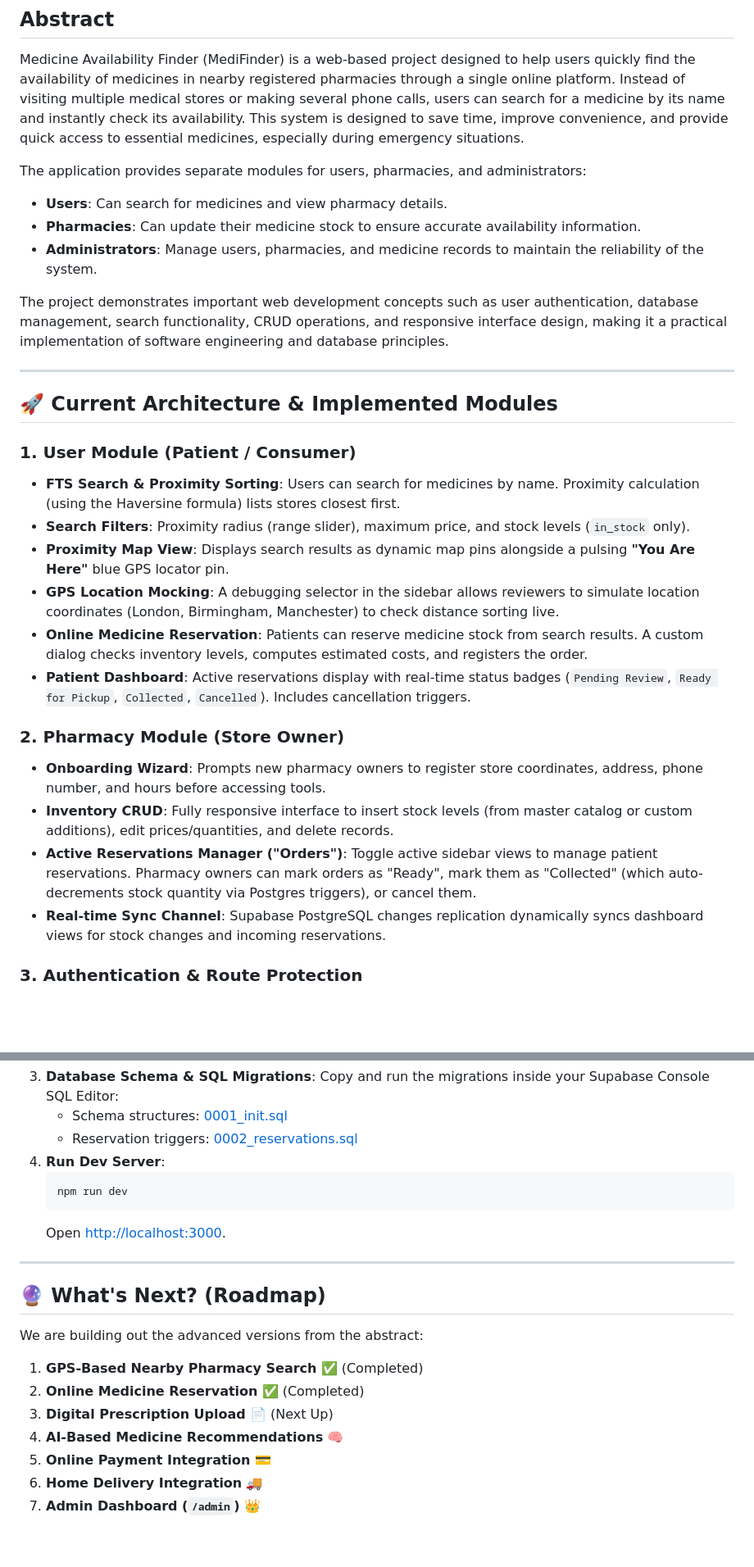
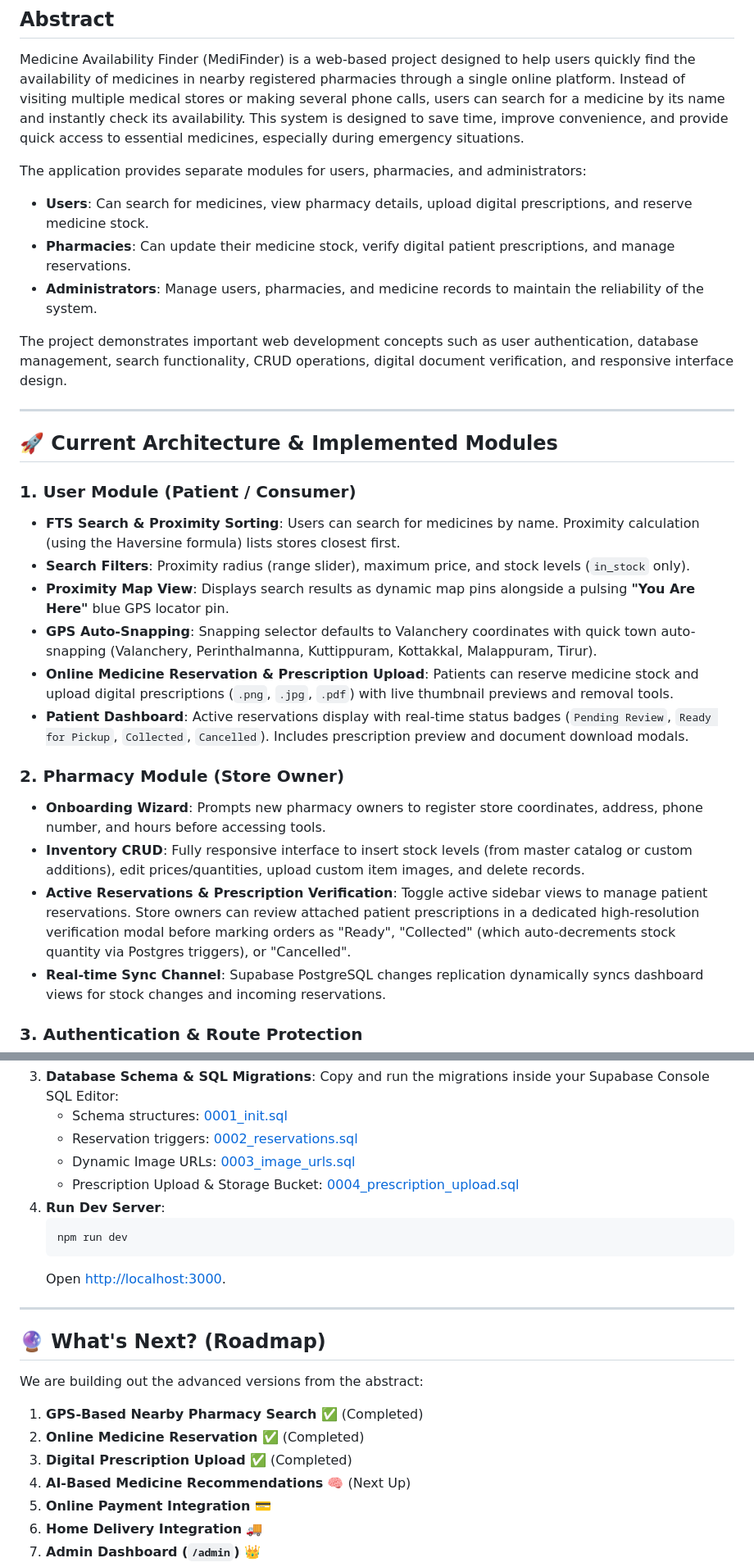
Before and after one commit to AfnanAshraf-k/medifind, a Markdown page: README.md, 2 parts joined by grey strips. Shown at 82% size. Rendered like a GitHub page; blank space fills up the shorter version.

Commit message:
Docs: Update README.md with Milestone 3 Digital Prescription Upload features, migration 0004 guide, and roadmap

````diff
--- a/README.md
+++ b/README.md
@@ -4,11 +4,11 @@
 Medicine Availability Finder (MediFinder) is a web-based project designed to help users quickly find the availability of medicines in nearby registered pharmacies through a single online platform. Instead of visiting multiple medical stores or making several phone calls, users can search for a medicine by its name and instantly check its availability. This system is designed to save time, improve convenience, and provide quick access to essential medicines, especially during emergency situations.
 
 The application provides separate modules for users, pharmacies, and administrators:
-- **Users**: Can search for medicines and view pharmacy details.
-- **Pharmacies**: Can update their medicine stock to ensure accurate availability information.
+- **Users**: Can search for medicines, view pharmacy details, upload digital prescriptions, and reserve medicine stock.
+- **Pharmacies**: Can update their medicine stock, verify digital patient prescriptions, and manage reservations.
 - **Administrators**: Manage users, pharmacies, and medicine records to maintain the reliability of the system.
 
-The project demonstrates important web development concepts such as user authentication, database management, search functionality, CRUD operations, and responsive interface design, making it a practical implementation of software engineering and database principles.
+The project demonstrates important web development concepts such as user authentication, database management, search functionality, CRUD operations, digital document verification, and responsive interface design.
 
 ---
 
@@ -18,14 +18,14 @@ The project demonstrates important web development concepts such as user authent
 - **FTS Search & Proximity Sorting**: Users can search for medicines by name. Proximity calculation (using the Haversine formula) lists stores closest first.
 - **Search Filters**: Proximity radius (range slider), maximum price, and stock levels (`in_stock` only).
 - **Proximity Map View**: Displays search results as dynamic map pins alongside a pulsing **"You Are Here"** blue GPS locator pin.
-- **GPS Location Mocking**: A debugging selector in the sidebar allows reviewers to simulate location coordinates (London, Birmingham, Manchester) to check distance sorting live.
-- **Online Medicine Reservation**: Patients can reserve medicine stock from search results. A custom dialog checks inventory levels, computes estimated costs, and registers the order.
-- **Patient Dashboard**: Active reservations display with real-time status badges (`Pending Review`, `Ready for Pickup`, `Collected`, `Cancelled`). Includes cancellation triggers.
+- **GPS Auto-Snapping**: Snapping selector defaults to Valanchery coordinates with quick town auto-snapping (Valanchery, Perinthalmanna, Kuttippuram, Kottakkal, Malappuram, Tirur).
+- **Online Medicine Reservation & Prescription Upload**: Patients can reserve medicine stock and upload digital prescriptions (`.png`, `.jpg`, `.pdf`) with live thumbnail previews and removal tools.
+- **Patient Dashboard**: Active reservations display with real-time status badges (`Pending Review`, `Ready for Pickup`, `Collected`, `Cancelled`). Includes prescription preview and document download modals.
 
 ### 2. Pharmacy Module (Store Owner)
 - **Onboarding Wizard**: Prompts new pharmacy owners to register store coordinates, address, phone number, and hours before accessing tools.
-- **Inventory CRUD**: Fully responsive interface to insert stock levels (from master catalog or custom additions), edit prices/quantities, and delete records.
-- **Active Reservations Manager ("Orders")**: Toggle active sidebar views to manage patient reservations. Pharmacy owners can mark orders as "Ready", mark them as "Collected" (which auto-decrements stock quantity via Postgres triggers), or cancel them.
+- **Inventory CRUD**: Fully responsive interface to insert stock levels (from master catalog or custom additions), edit prices/quantities, upload custom item images, and delete records.
+- **Active Reservations & Prescription Verification**: Toggle active sidebar views to manage patient reservations. Store owners can review attached patient prescriptions in a dedicated high-resolution verification modal before marking orders as "Ready", "Collected" (which auto-decrements stock quantity via Postgres triggers), or "Cancelled".
 - **Real-time Sync Channel**: Supabase PostgreSQL changes replication dynamically syncs dashboard views for stock changes and incoming reservations.
 
 ### 3. Authentication & Route Protection
@@ -59,6 +60,8 @@ The project demonstrates important web development concepts such as user authent
    Copy and run the migrations inside your Supabase Console SQL Editor:
    - Schema structures: [0001_init.sql](file:///Users/selmanulfarisy/Desktop/Github/MediFind/supabase/migrations/0001_init.sql)
    - Reservation triggers: [0002_reservations.sql](file:///Users/selmanulfarisy/Desktop/Github/MediFind/supabase/migrations/0002_reservations.sql)
+   - Dynamic Image URLs: [0003_image_urls.sql](file:///Users/selmanulfarisy/Desktop/Github/MediFind/supabase/migrations/0003_image_urls.sql)
+   - Prescription Upload & Storage Bucket: [0004_prescription_upload.sql](file:///Users/selmanulfarisy/Desktop/Github/MediFind/supabase/migrations/0004_prescription_upload.sql)
 4. **Run Dev Server**:
    ```bash
    npm run dev
@@ -72,8 +75,8 @@ The project demonstrates important web development concepts such as user authent
 We are building out the advanced versions from the abstract:
 1. **GPS-Based Nearby Pharmacy Search** ✅ (Completed)
 2. **Online Medicine Reservation** ✅ (Completed)
-3. **Digital Prescription Upload** 📄 (Next Up)
-4. **AI-Based Medicine Recommendations** 🧠
+3. **Digital Prescription Upload** ✅ (Completed)
+4. **AI-Based Medicine Recommendations** 🧠 (Next Up)
 5. **Online Payment Integration** 💳
 6. **Home Delivery Integration** 🚚
 7. **Admin Dashboard (`/admin`)** 👑
````
Also changed, not shown: other parts of README.md (+1 -0 lines).
